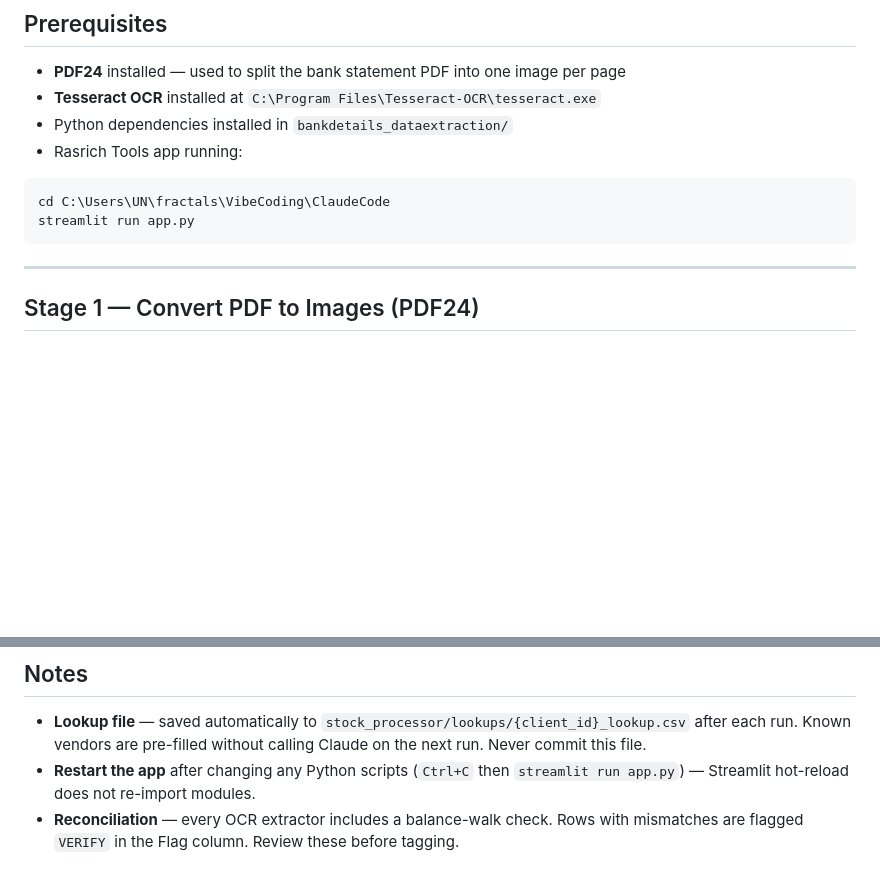
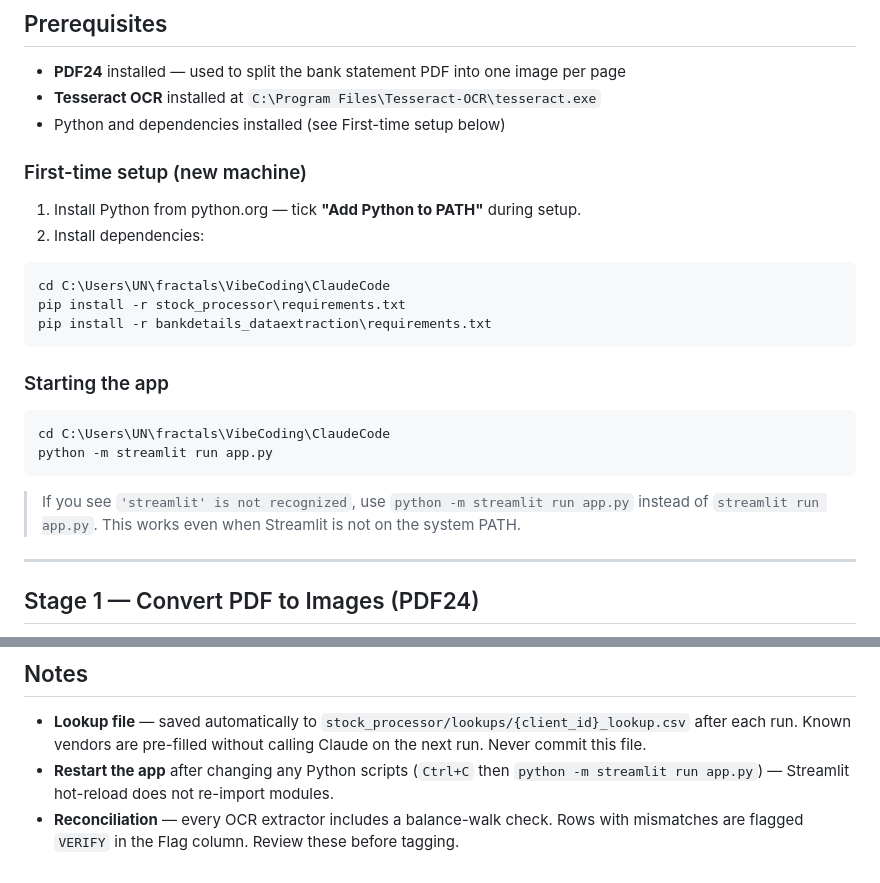
Before and after one commit to umaramana/findata-utils, a Markdown page: TAGGER_GUIDE.md, 2 parts joined by grey strips. Rendered like a GitHub page; blank space fills up the shorter version.

Commit message:
TAGGER_GUIDE: add first-time setup steps and fix streamlit launch command
Co-Authored-By: Claude Sonnet 4.6 <noreply@anthropic.com>

````diff
--- a/TAGGER_GUIDE.md
+++ b/TAGGER_GUIDE.md
@@ -20,13 +20,27 @@ Bank Statement PDF
 
 - **PDF24** installed — used to split the bank statement PDF into one image per page
 - **Tesseract OCR** installed at `C:\Program Files\Tesseract-OCR\tesseract.exe`
-- Python dependencies installed in `bankdetails_dataextraction/`
-- Rasrich Tools app running:
+- Python and dependencies installed (see First-time setup below)
+
+### First-time setup (new machine)
+
+1. Install Python from python.org — tick **"Add Python to PATH"** during setup.
+2. Install dependencies:
 
 ```
 cd C:\Users\UN\fractals\VibeCoding\ClaudeCode
-streamlit run app.py
+pip install -r stock_processor\requirements.txt
+pip install -r bankdetails_dataextraction\requirements.txt
 ```
+
+### Starting the app
+
+```
+cd C:\Users\UN\fractals\VibeCoding\ClaudeCode
+python -m streamlit run app.py
+```
+
+> If you see `'streamlit' is not recognized`, use `python -m streamlit run app.py` instead of `streamlit run app.py`. This works even when Streamlit is not on the system PATH.
 
 ---
 
@@ -157,5 +171,5 @@ Click **Download Tagged File**. The lookup table is updated automatically for ne
 ## Notes
 
 - **Lookup file** — saved automatically to `stock_processor/lookups/{client_id}_lookup.csv` after each run. Known vendors are pre-filled without calling Claude on the next run. Never commit this file.
-- **Restart the app** after changing any Python scripts (`Ctrl+C` then `streamlit run app.py`) — Streamlit hot-reload does not re-import modules.
+- **Restart the app** after changing any Python scripts (`Ctrl+C` then `python -m streamlit run app.py`) — Streamlit hot-reload does not re-import modules.
 - **Reconciliation** — every OCR extractor includes a balance-walk check. Rows with mismatches are flagged `VERIFY` in the Flag column. Review these before tagging.
````
